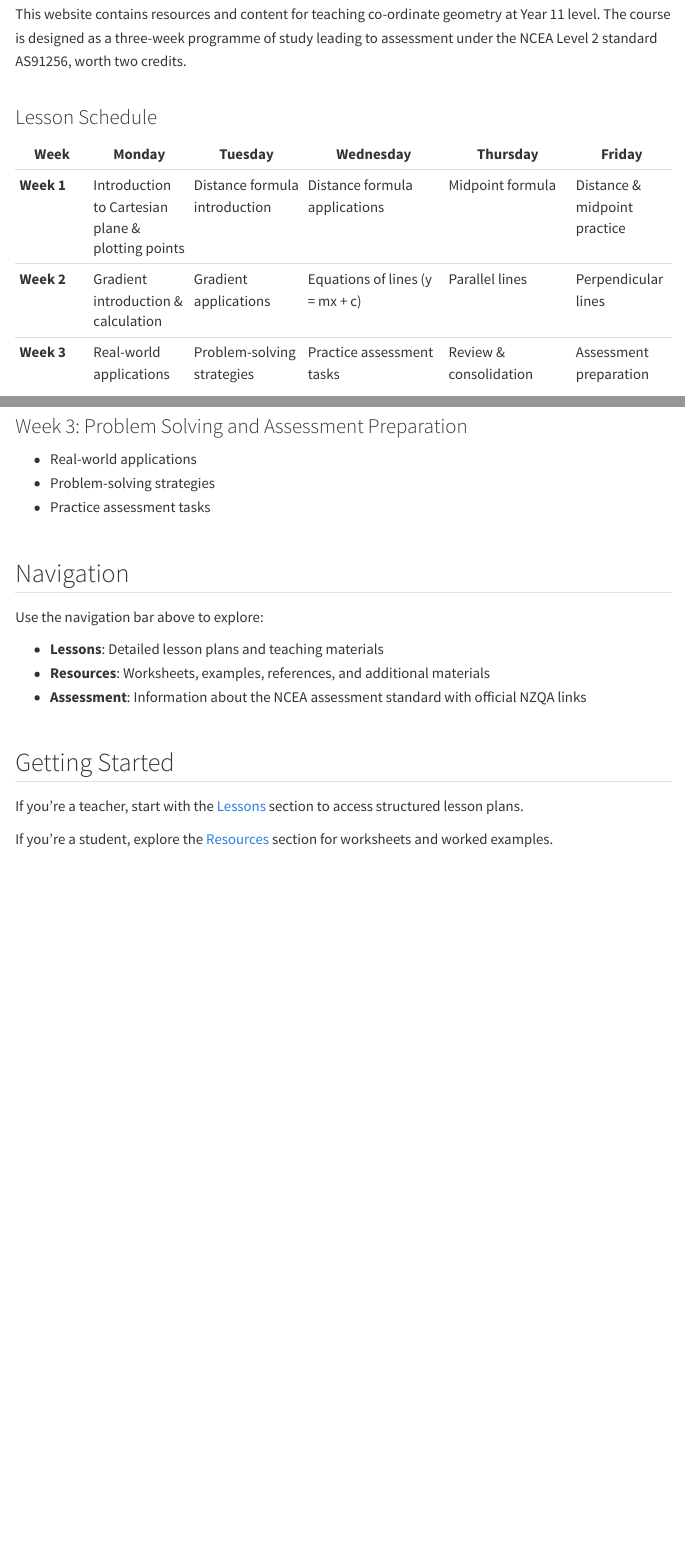
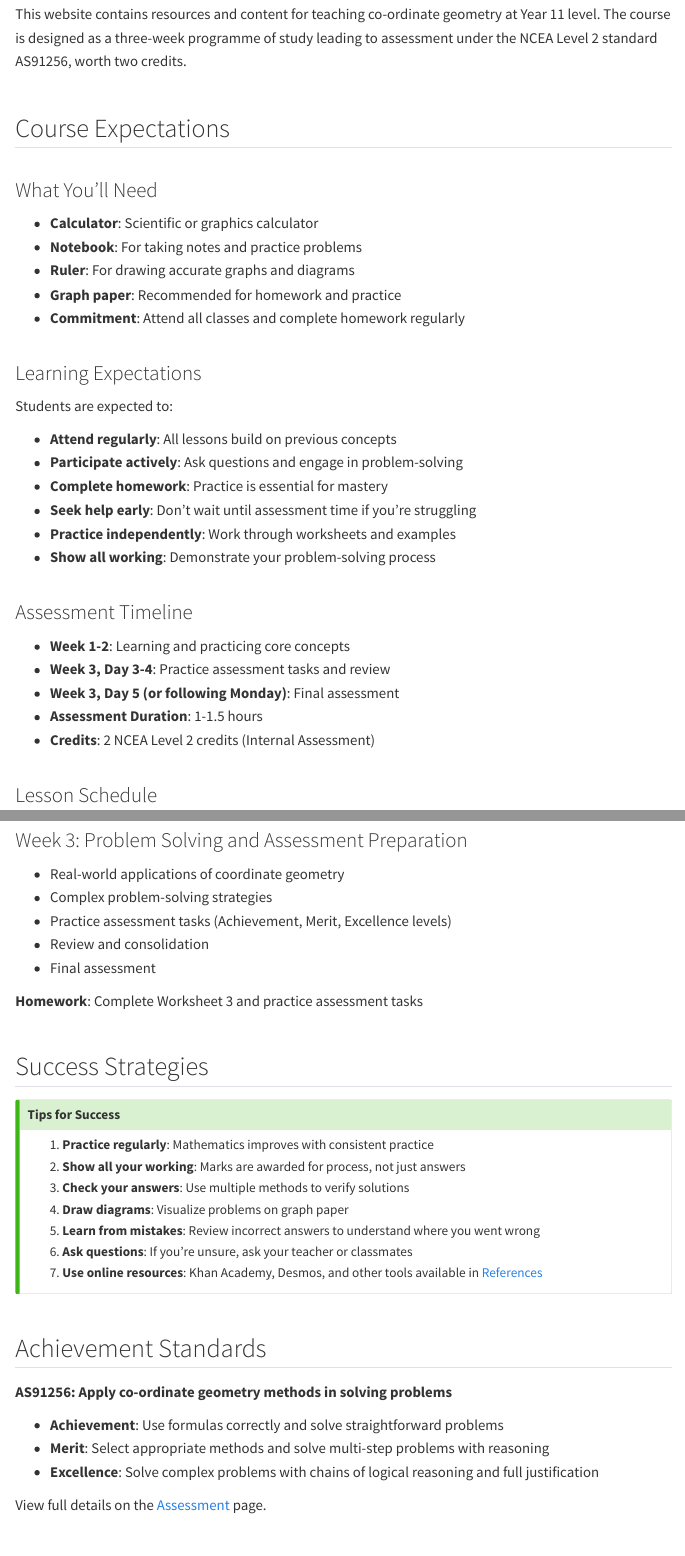
Before and after one commit to davan690/AS91256_Co_ordinate_geometry, a Quarto document (index.qmd): the page in a window 1100 px wide, from 200 px down, and a second part further down, joined at a grey line. Rendered offline with R 4.5, knitr and Pandoc in place of Quarto, with nearby package versions; menus at the side of the page are left out.

Commit message:
Enhance index page with expectations, timeline, and success strategies
- Added Course Expectations section (materials needed, learning expectations)
- Added detailed Assessment Timeline with dates and duration
- Expanded Course Structure with homework assignments for each week
- Added Success Strategies callout box with tips for students
- Added Achievement Standards summary with grade level descriptions
- Makes first page comprehensive and student-friendly

```diff
--- a/index.qmd
+++ b/index.qmd
@@ -5,6 +5,35 @@
 ## About This Course
 
 This website contains resources and content for teaching co-ordinate geometry at Year 11 level. The course is designed as a three-week programme of study leading to assessment under the NCEA Level 2 standard AS91256, worth two credits.
+
+## Course Expectations
+
+### What You'll Need
+
+- **Calculator**: Scientific or graphics calculator
+- **Notebook**: For taking notes and practice problems
+- **Ruler**: For drawing accurate graphs and diagrams
+- **Graph paper**: Recommended for homework and practice
+- **Commitment**: Attend all classes and complete homework regularly
+
+### Learning Expectations
+
+Students are expected to:
+
+- **Attend regularly**: All lessons build on previous concepts
+- **Participate actively**: Ask questions and engage in problem-solving
+- **Complete homework**: Practice is essential for mastery
+- **Seek help early**: Don't wait until assessment time if you're struggling
+- **Practice independently**: Work through worksheets and examples
+- **Show all working**: Demonstrate your problem-solving process
+
+### Assessment Timeline
+
+- **Week 1-2**: Learning and practicing core concepts
+- **Week 3, Day 3-4**: Practice assessment tasks and review
+- **Week 3, Day 5 (or following Monday)**: Final assessment
+- **Assessment Duration**: 1-1.5 hours
+- **Credits**: 2 NCEA Level 2 credits (Internal Assessment)
 
 ### Lesson Schedule
 
@@ -40,8 +75,36 @@
 
 ### Week 3: Problem Solving and Assessment Preparation
-- Real-world applications
-- Problem-solving strategies
-- Practice assessment tasks
+- Real-world applications of coordinate geometry
+- Complex problem-solving strategies
+- Practice assessment tasks (Achievement, Merit, Excellence levels)
+- Review and consolidation
+- Final assessment
+
+**Homework**: Complete Worksheet 3 and practice assessment tasks
+
+## Success Strategies
+
+::: {.callout-tip}
+## Tips for Success
+
+1. **Practice regularly**: Mathematics improves with consistent practice
+2. **Show all your working**: Marks are awarded for process, not just answers
+3. **Check your answers**: Use multiple methods to verify solutions
+4. **Draw diagrams**: Visualize problems on graph paper
+5. **Learn from mistakes**: Review incorrect answers to understand where you went wrong
+6. **Ask questions**: If you're unsure, ask your teacher or classmates
+7. **Use online resources**: Khan Academy, Desmos, and other tools available in [References](resources/references.qmd)
+:::
+
+## Achievement Standards
+
+**AS91256: Apply co-ordinate geometry methods in solving problems**
+
+- **Achievement**: Use formulas correctly and solve straightforward problems
+- **Merit**: Select appropriate methods and solve multi-step problems with reasoning
+- **Excellence**: Solve complex problems with chains of logical reasoning and full justification
+
+View full details on the [Assessment](assessment/index.qmd) page.
 
 ## Navigation
 
```
Also changed, not shown: index.qmd (8 more changed lines).
